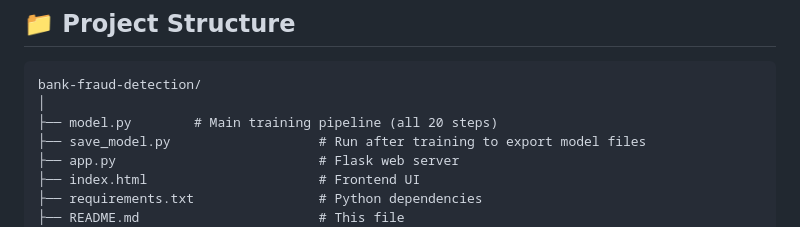
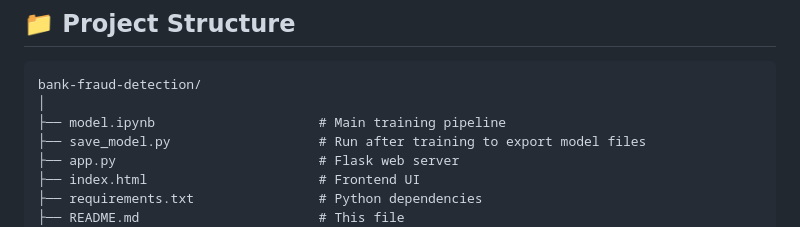
Before and after one commit to parth-05122005/FinanceFraudDetection, a Markdown page: README.md, the part around the change. Drawn GitHub-style.

````diff
--- a/README.md
+++ b/README.md
@@ -30,7 +30,7 @@ The best performing model (Random Forest) is deployed via a **Flask web applicat
 ```
 bank-fraud-detection/
 │
-├── model.py        # Main training pipeline (all 20 steps)
+├── model.ipynb                     # Main training pipeline
 ├── save_model.py                   # Run after training to export model files
 ├── app.py                          # Flask web server
 ├── index.html                      # Frontend UI
````
